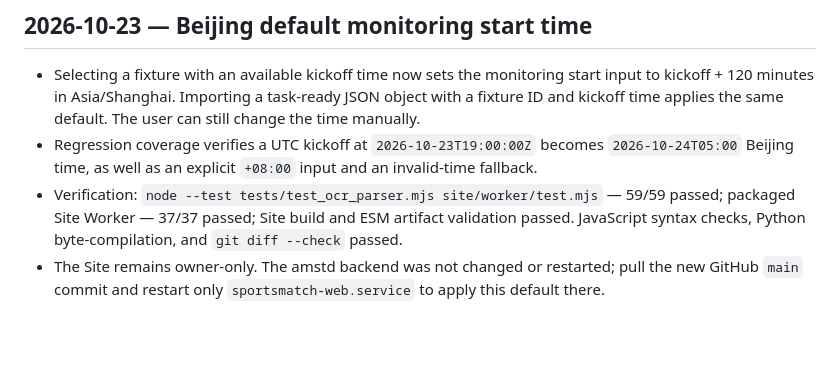
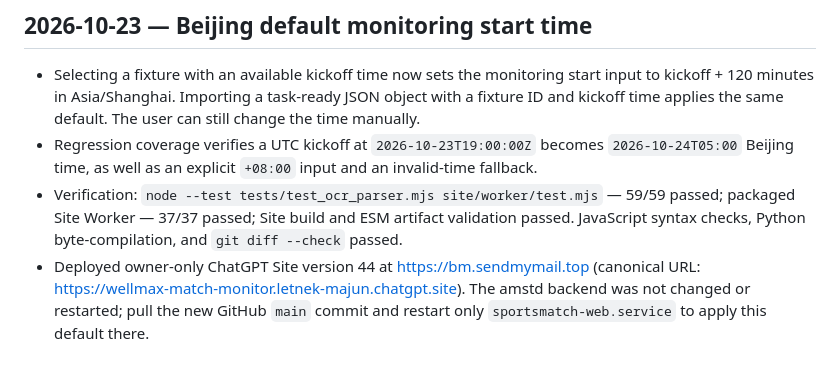
Before and after one commit to majunwuxi/sportsmatch, a Markdown page: TEST_REPORT.md, the part around the change. Rendered like a GitHub page; blank space fills up the shorter version.

Commit message:
docs: record Beijing kickoff default deployment

```diff
--- a/TEST_REPORT.md
+++ b/TEST_REPORT.md
@@ -304,4 +304,4 @@ This change adds only frontend OCR asset routes; it does not alter database sche
 - Selecting a fixture with an available kickoff time now sets the monitoring start input to kickoff + 120 minutes in Asia/Shanghai. Importing a task-ready JSON object with a fixture ID and kickoff time applies the same default. The user can still change the time manually.
 - Regression coverage verifies a UTC kickoff at `2026-10-23T19:00:00Z` becomes `2026-10-24T05:00` Beijing time, as well as an explicit `+08:00` input and an invalid-time fallback.
 - Verification: `node --test tests/test_ocr_parser.mjs site/worker/test.mjs` — 59/59 passed; packaged Site Worker — 37/37 passed; Site build and ESM artifact validation passed. JavaScript syntax checks, Python byte-compilation, and `git diff --check` passed.
-- The Site remains owner-only. The amstd backend was not changed or restarted; pull the new GitHub `main` commit and restart only `sportsmatch-web.service` to apply this default there.
+- Deployed owner-only ChatGPT Site version 44 at https://bm.sendmymail.top (canonical URL: https://wellmax-match-monitor.letnek-majun.chatgpt.site). The amstd backend was not changed or restarted; pull the new GitHub `main` commit and restart only `sportsmatch-web.service` to apply this default there.
```
